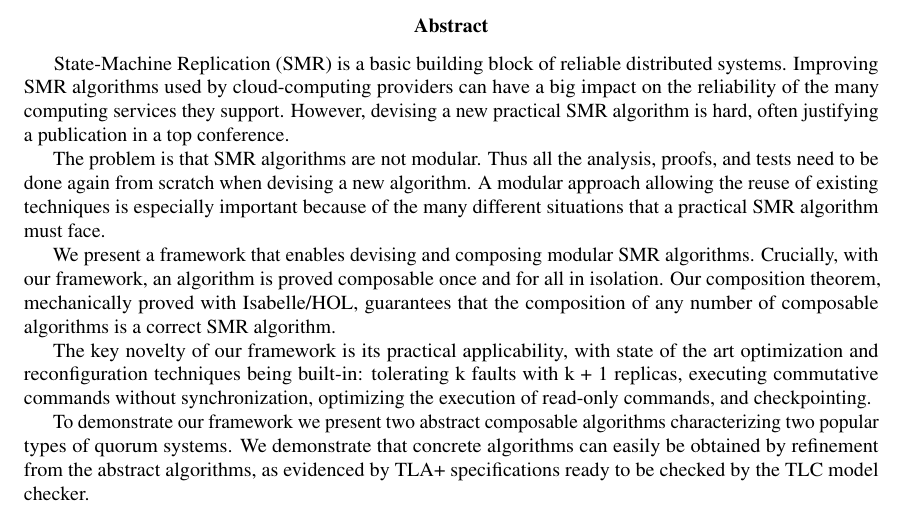
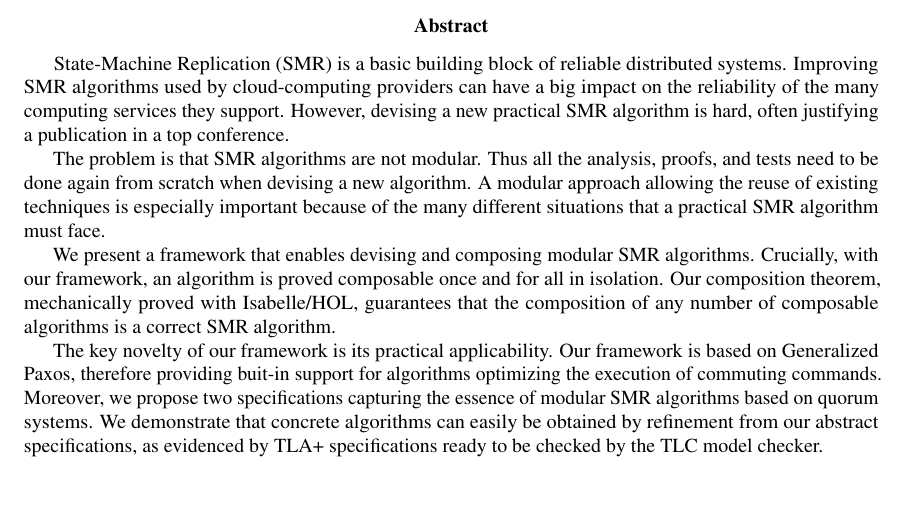
Before and after one commit to nano-o/dist-systems-verif, a LaTeX document (paper/intro_only.tex, which reads paper/abstract3.tex): part of page 1 of 3, cut so that both start at the same text. Compiled offline with pdfLaTeX.

Commit message:
Modified the abstract

```diff
--- a/paper/abstract3.tex
+++ b/paper/abstract3.tex
@@ -17,14 +17,13 @@ once and for all in isolation. Our composition theorem, mechanically proved
 with Isabelle/HOL, guarantees that the composition of any number of composable
 algorithms is a correct SMR algorithm.
 
-The key novelty of our framework is its practical applicability, with state
-of the art optimization and reconfiguration techniques being built-in:
-tolerating k faults with k + 1 replicas, executing commutative commands
-without synchronization, optimizing the execution of read-only commands, and
-checkpointing.
+The key novelty of our framework is its practical applicability.
+Our framework is based on Generalized Paxos, therefore providing buit-in support
+for algorithms optimizing the execution of commuting commands.
+Moreover, we propose two specifications
+capturing the essence of modular SMR algorithms based on quorum systems.
+We demonstrate that concrete
+algorithms can easily be obtained by refinement from our abstract specifications, as
+evidenced by TLA+ specifications ready to be checked by the TLC model checker.
 
-To demonstrate our framework we present two abstract composable algorithms
-characterizing two popular types of quorum systems. We demonstrate that concrete
-algorithms can easily be obtained by refinement from the abstract algorithms, as
-evidenced by TLA+ specifications ready to be checked by the TLC model checker.
 }
```
